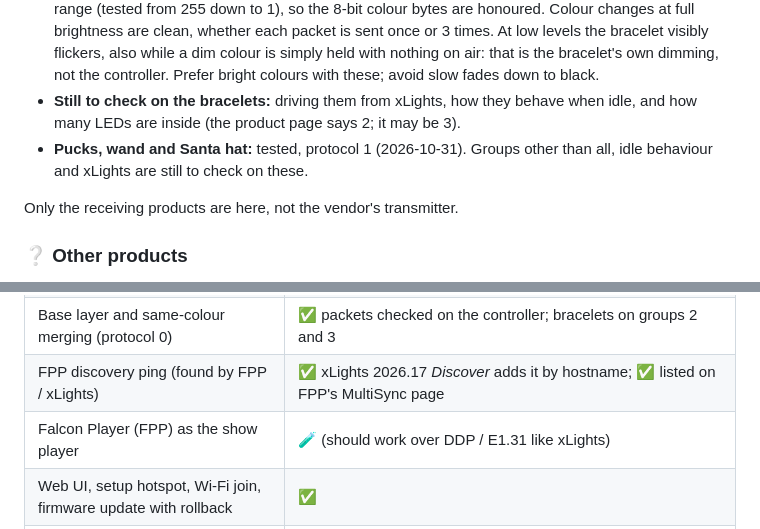
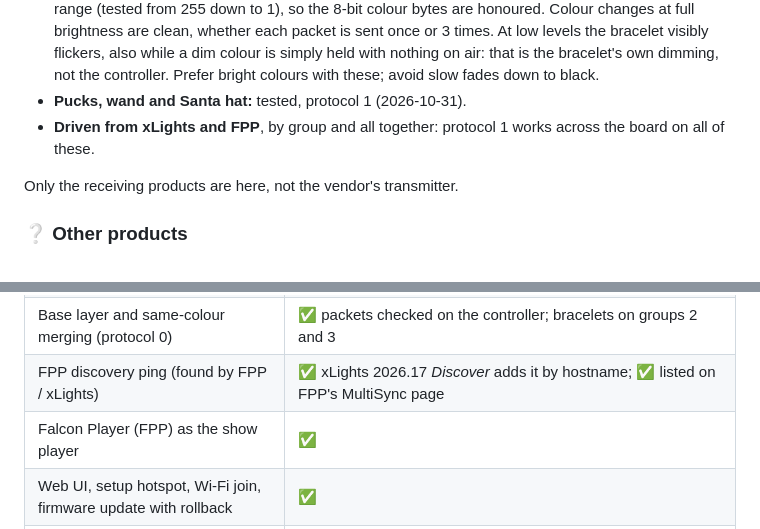
Before and after one commit to mikeneiderhauser/net2rf-led, a Markdown page: docs/DEVICES.md, 2 parts joined by grey strips. Rendered like a GitHub page.

```diff
--- a/docs/DEVICES.md
+++ b/docs/DEVICES.md
@@ -73,10 +73,8 @@ mode for Halloween 2026.
   clean, whether each packet is sent once or 3 times. At low levels the bracelet visibly flickers, also while
   a dim colour is simply held with nothing on air: that is the bracelet's own dimming, not the controller.
   Prefer bright colours with these; avoid slow fades down to black.
-- **Still to check on the bracelets:** driving them from xLights, how they behave when idle, and how many LEDs
-  are inside (the product page says 2; it may be 3).
-- **Pucks, wand and Santa hat:** tested, protocol 1 (2026-10-31). Groups other than all, idle behaviour and
-  xLights are still to check on these.
+- **Pucks, wand and Santa hat:** tested, protocol 1 (2026-10-31).
+- **Driven from xLights and FPP**, by group and all together: protocol 1 works across the board on all of these.
 
 Only the receiving products are here, not the vendor's transmitter.
 
@@ -111,7 +109,7 @@ Which protocol is my device?* and report the result.
 | xLights *Upload Input*, and the Net2RF controller definition | 🧪 |
 | Base layer and same-colour merging (protocol 0) | ✅ packets checked on the controller; bracelets on groups 2 and 3 |
 | FPP discovery ping (found by FPP / xLights) | ✅ xLights 2026.17 *Discover* adds it by hostname; ✅ listed on FPP's MultiSync page |
-| Falcon Player (FPP) as the show player | 🧪 (should work over DDP / E1.31 like xLights) |
+| Falcon Player (FPP) as the show player | ✅ |
 | Web UI, setup hotspot, Wi-Fi join, firmware update with rollback | ✅ |
 | Test mode, zone walk, address probe, group tester, range walk | ✅ |
 | Range across a yard | ✅ Ra-02 on the carrier board, with and without the external amplifier. Mount it high and away from things. |
```
Also changed, not shown: README.md (+1 -1 lines), docs/PROTOCOL.md (+1 -1 lines).
